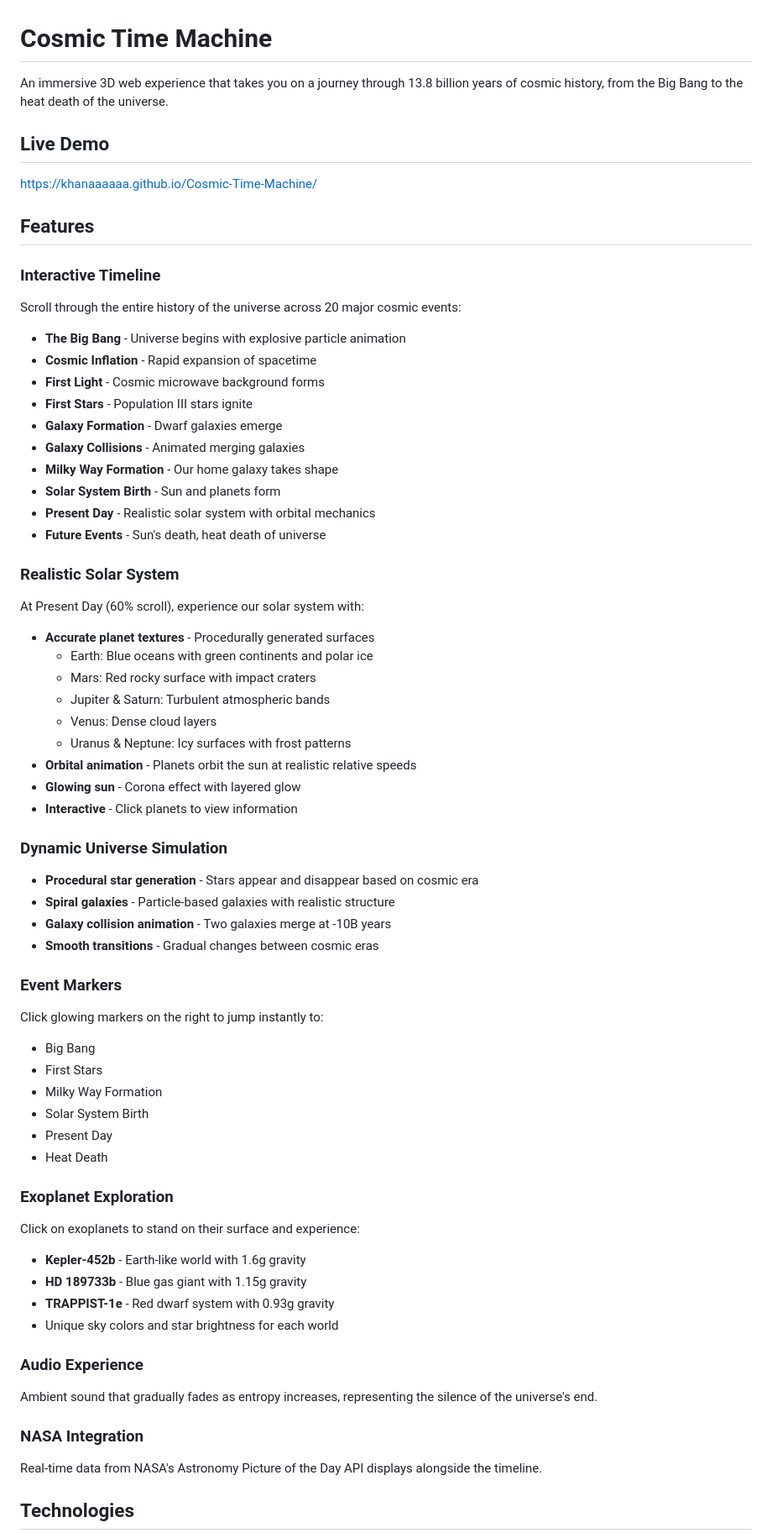
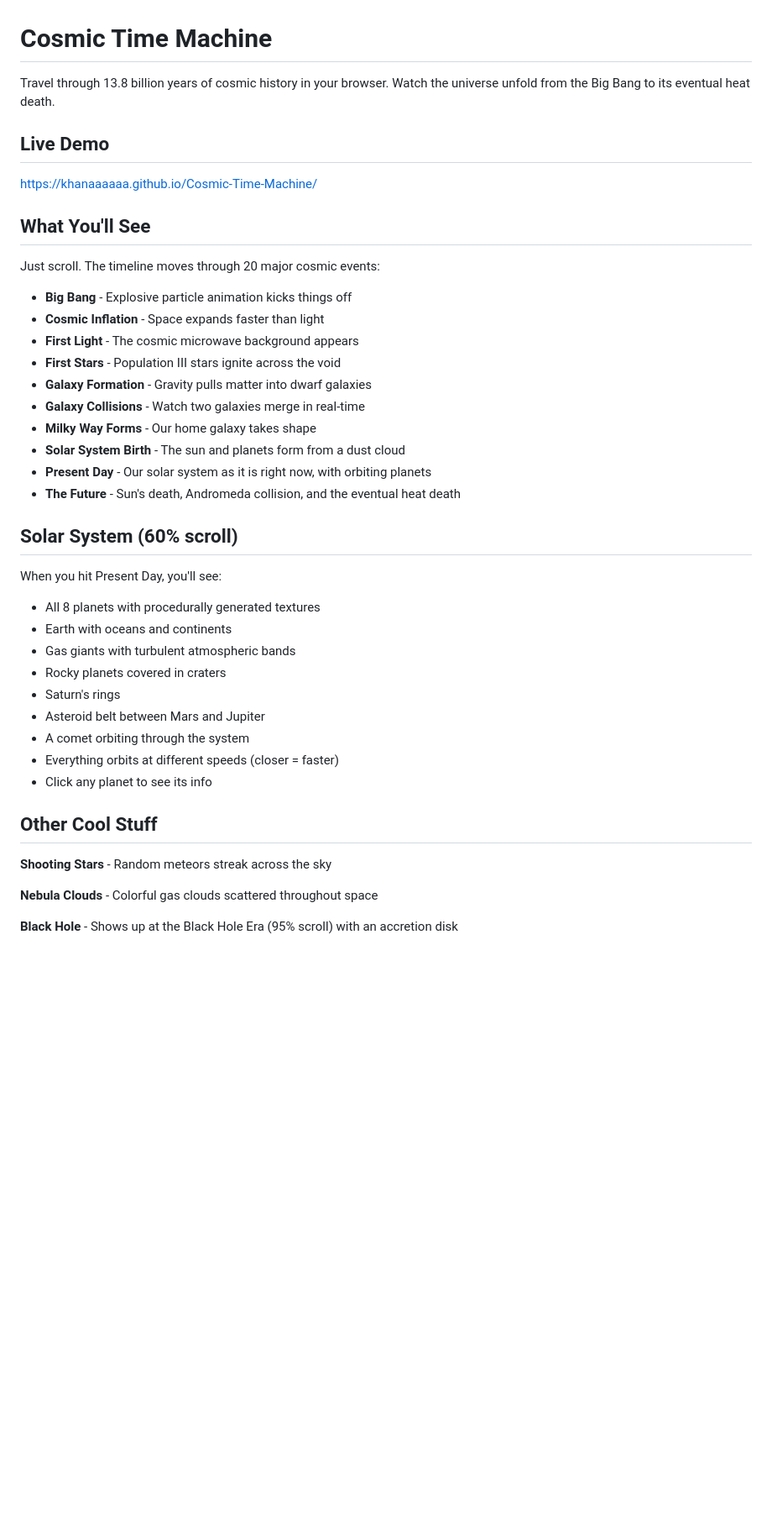
Before and after one commit to khanaaaaaa/Cosmic-Time-Machine, a Markdown page: README.md, the part around one of its changes. Shown at 84% size. Drawn GitHub-style; blank space fills up the shorter version.

Commit message:
Updated README with more natural tone

```diff
--- a/README.md
+++ b/README.md
@@ -1,65 +1,44 @@
 # Cosmic Time Machine
 
-An immersive 3D web experience that takes you on a journey through 13.8 billion years of cosmic history, from the Big Bang to the heat death of the universe.
+Travel through 13.8 billion years of cosmic history in your browser. Watch the universe unfold from the Big Bang to its eventual heat death.
 
 ## Live Demo
 
 https://khanaaaaaa.github.io/Cosmic-Time-Machine/
 
-## Features
+## What You'll See
 
-### Interactive Timeline
-Scroll through the entire history of the universe across 20 major cosmic events:
-- **The Big Bang** - Universe begins with explosive particle animation
-- **Cosmic Inflation** - Rapid expansion of spacetime
-- **First Light** - Cosmic microwave background forms
-- **First Stars** - Population III stars ignite
-- **Galaxy Formation** - Dwarf galaxies emerge
-- **Galaxy Collisions** - Animated merging galaxies
-- **Milky Way Formation** - Our home galaxy takes shape
-- **Solar System Birth** - Sun and planets form
-- **Present Day** - Realistic solar system with orbital mechanics
-- **Future Events** - Sun's death, heat death of universe
+Just scroll. The timeline moves through 20 major cosmic events:
 
-### Realistic Solar System
-At Present Day (60% scroll), experience our solar system with:
-- **Accurate planet textures** - Procedurally generated surfaces
-  - Earth: Blue oceans with green continents and polar ice
-  - Mars: Red rocky surface with impact craters
-  - Jupiter & Saturn: Turbulent atmospheric bands
-  - Venus: Dense cloud layers
-  - Uranus & Neptune: Icy surfaces with frost patterns
-- **Orbital animation** - Planets orbit the sun at realistic relative speeds
-- **Glowing sun** - Corona effect with layered glow
-- **Interactive** - Click planets to view information
+- **Big Bang** - Explosive particle animation kicks things off
+- **Cosmic Inflation** - Space expands faster than light
+- **First Light** - The cosmic microwave background appears
+- **First Stars** - Population III stars ignite across the void
+- **Galaxy Formation** - Gravity pulls matter into dwarf galaxies
+- **Galaxy Collisions** - Watch two galaxies merge in real-time
+- **Milky Way Forms** - Our home galaxy takes shape
+- **Solar System Birth** - The sun and planets form from a dust cloud
+- **Present Day** - Our solar system as it is right now, with orbiting planets
+- **The Future** - Sun's death, Andromeda collision, and the eventual heat death
 
-### Dynamic Universe Simulation
-- **Procedural star generation** - Stars appear and disappear based on cosmic era
-- **Spiral galaxies** - Particle-based galaxies with realistic structure
-- **Galaxy collision animation** - Two galaxies merge at -10B years
-- **Smooth transitions** - Gradual changes between cosmic eras
+## Solar System (60% scroll)
 
-### Event Markers
-Click glowing markers on the right to jump instantly to:
-- Big Bang
-- First Stars
-- Milky Way Formation
-- Solar System Birth
-- Present Day
-- Heat Death
+When you hit Present Day, you'll see:
+- All 8 planets with procedurally generated textures
+- Earth with oceans and continents
+- Gas giants with turbulent atmospheric bands
+- Rocky planets covered in craters
+- Saturn's rings
+- Asteroid belt between Mars and Jupiter
+- A comet orbiting through the system
+- Everything orbits at different speeds (closer = faster)
+- Click any planet to see its info
 
-### Exoplanet Exploration
-Click on exoplanets to stand on their surface and experience:
-- **Kepler-452b** - Earth-like world with 1.6g gravity
-- **HD 189733b** - Blue gas giant with 1.15g gravity
-- **TRAPPIST-1e** - Red dwarf system with 0.93g gravity
-- Unique sky colors and star brightness for each world
+## Other Cool Stuff
 
-### Audio Experience
-Ambient sound that gradually fades as entropy increases, representing the silence of the universe's end.
+**Shooting Stars** - Random meteors streak across the sky
 
-### NASA Integration
-Real-time data from NASA's Astronomy Picture of the Day API displays alongside the timeline.
+**Nebula Clouds** - Colorful gas clouds scattered throughout space
 
-## Technologies
+**Black Hole** - Shows up at the Black Hole Era (95% scroll) with an accretion disk
 
```
Also changed, not shown: other parts of README.md (+34 -37 lines).
